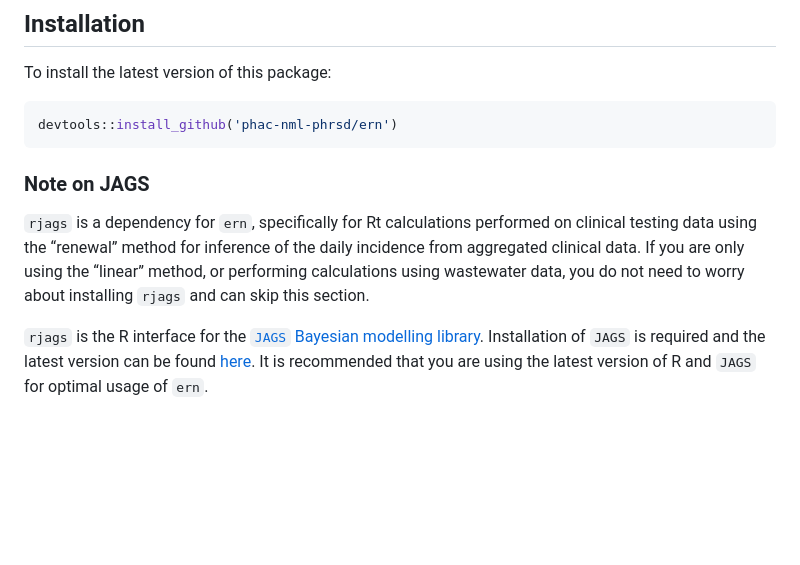
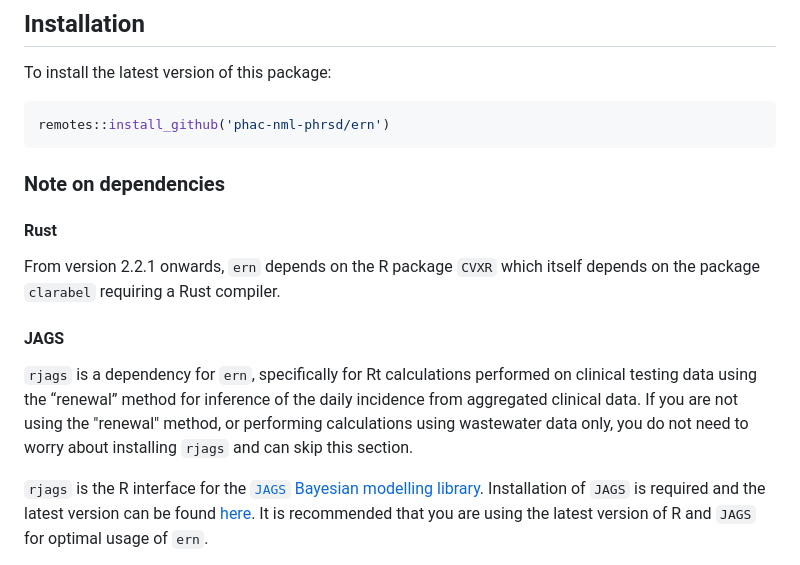
Before and after one commit to phac-nml-phrsd/ern, a Markdown page: README.md, the part around the change. GitHub-like rendering; blank space fills up the shorter version.

Commit message:
Revise installation instructions and dependencies in README
Updated README.md to reflect changes in installation instructions and dependencies.

````diff
--- a/README.md
+++ b/README.md
@@ -24,16 +24,23 @@ National Microbiology Laboratory. Please note this software is provivded
 To install the latest version of this package:
 
 ``` r
-devtools::install_github('phac-nml-phrsd/ern')
+remotes::install_github('phac-nml-phrsd/ern')
 ```
 
-### Note on JAGS
+### Note on dependencies
+
+#### Rust
+
+From version 2.2.1 onwards, `ern` depends on the R package `CVXR` which itself
+depends on the package `clarabel` requiring a Rust compiler.
+
+#### JAGS
 
 `rjags` is a dependency for `ern`, specifically for Rt calculations
 performed on clinical testing data using the “renewal” method for
 inference of the daily incidence from aggregated clinical data. If you
-are only using the “linear” method, or performing calculations using
-wastewater data, you do not need to worry about installing `rjags` and
+are not using the "renewal" method, or performing calculations using
+wastewater data only, you do not need to worry about installing `rjags` and
 can skip this section.
 
 `rjags` is the R interface for the [`JAGS` Bayesian modelling
````
